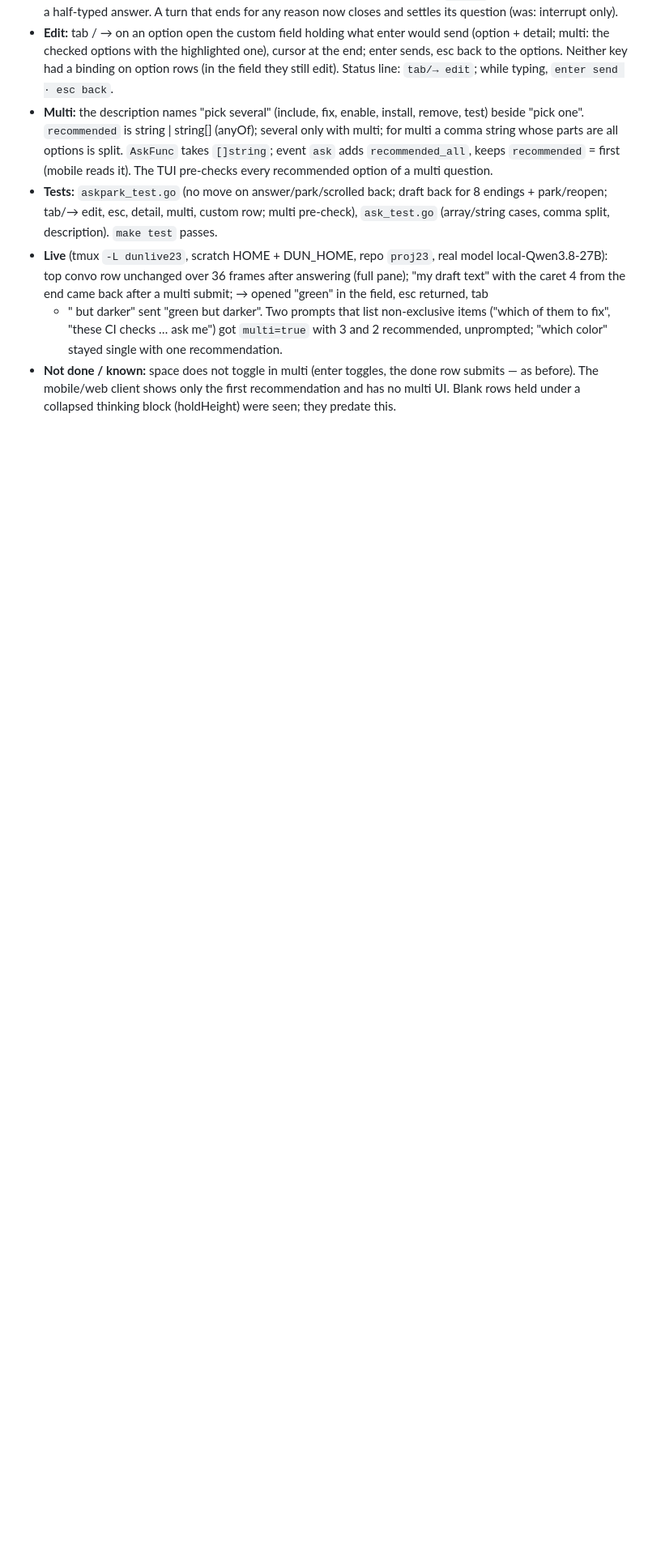
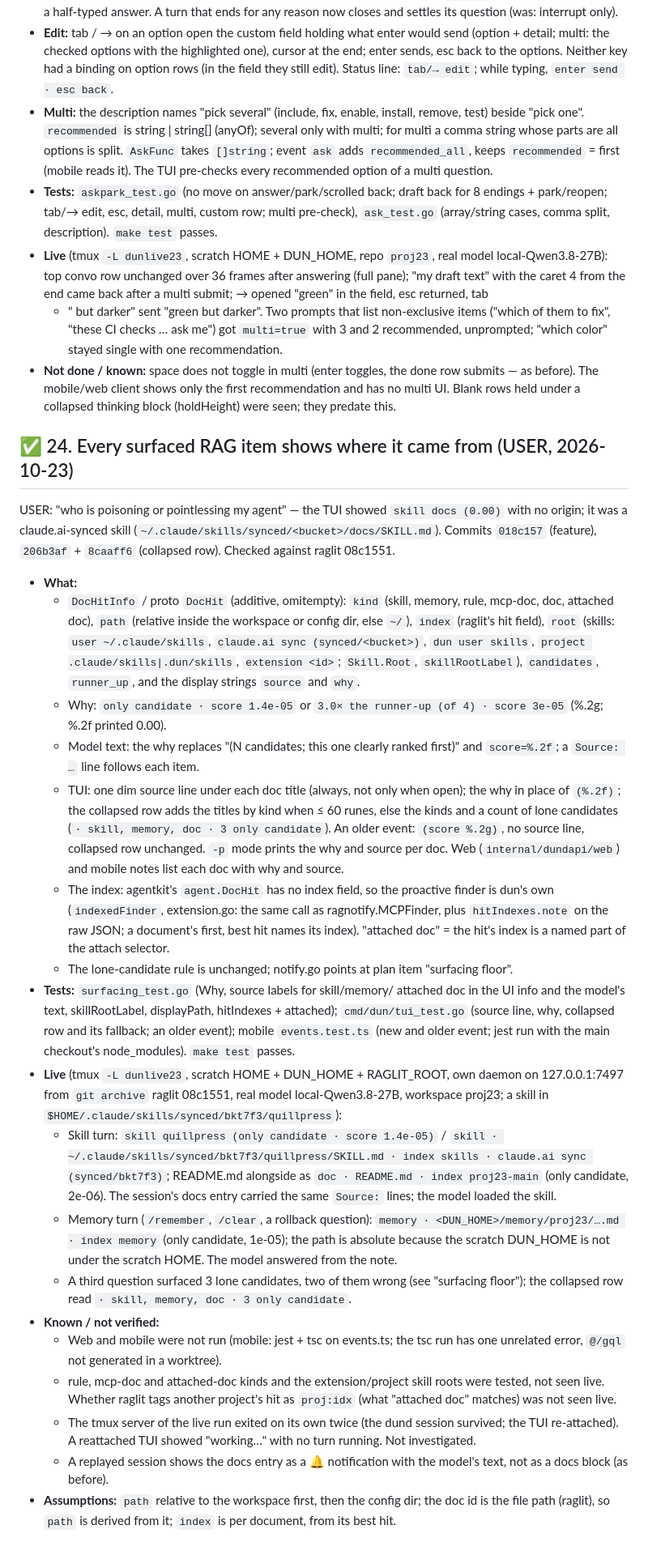
Before and after one commit to IodeSystems/dun, a Markdown page: plan/done.md, the part around the change. Shown at 81% size. GitHub-like rendering; blank space fills up the shorter version.

Commit message:
docs(plan): item 23 done — surfaced sources; live check; surfacing floor evidence
Co-Authored-By: Claude Opus 5.5 <noreply@anthropic.com>
Claude-Session: https://claude.ai/code/session_01MutRPnVCmwTJ6s736xRBXD

```diff
--- a/plan/done.md
+++ b/plan/done.md
@@ -1412,3 +1412,75 @@ models never set `multi`. Commits `63db6f8` (bounce), `9071995` (draft),
   done row submits — as before). The mobile/web client shows only the first
   recommendation and has no multi UI. Blank rows held under a collapsed
   thinking block (holdHeight) were seen; they predate this.
+
+## ✅ 24. Every surfaced RAG item shows where it came from (USER, 2026-10-23)
+
+USER: "who is poisoning or pointlessing my agent" — the TUI showed `skill
+docs (0.00)` with no origin; it was a claude.ai-synced skill
+(`~/.claude/skills/synced/<bucket>/docs/SKILL.md`). Commits `018c157`
+(feature), `206b3af` + `8caaff6` (collapsed row). Checked against raglit
+08c1551.
+
+- **What:**
+  - `DocHitInfo` / proto `DocHit` (additive, omitempty): `kind` (skill,
+    memory, rule, mcp-doc, doc, attached doc), `path` (relative inside the
+    workspace or config dir, else `~/`), `index` (raglit's hit field),
+    `root` (skills: `user ~/.claude/skills`, `claude.ai sync
+    (synced/<bucket>)`, `dun user skills`, `project .claude/skills|.dun/skills`,
+    `extension <id>`; `Skill.Root`, `skillRootLabel`), `candidates`,
+    `runner_up`, and the display strings `source` and `why`.
+  - Why: `only candidate · score 1.4e-05` or `3.0× the runner-up (of 4) ·
+    score 3e-05` (%.2g; %.2f printed 0.00).
+  - Model text: the why replaces "(N candidates; this one clearly ranked
+    first)" and `score=%.2f`; a `Source: …` line follows each item.
+  - TUI: one dim source line under each doc title (always, not only when
+    open); the why in place of `(%.2f)`; the collapsed row adds the titles
+    by kind when ≤ 60 runes, else the kinds and a count of lone candidates
+    (`· skill, memory, doc · 3 only candidate`). An older event: `(score
+    %.2g)`, no source line, collapsed row unchanged. `-p` mode prints the
+    why and source per doc. Web (`internal/dundapi/web`) and mobile notes
+    list each doc with why and source.
+  - The index: agentkit's `agent.DocHit` has no index field, so the
+    proactive finder is dun's own (`indexedFinder`, extension.go: the same
+    call as ragnotify.MCPFinder, plus `hitIndexes.note` on the raw JSON;
+    a document's first, best hit names its index). "attached doc" = the
+    hit's index is a named part of the attach selector.
+  - The lone-candidate rule is unchanged; notify.go points at plan item
+    "surfacing floor".
+- **Tests:** `surfacing_test.go` (Why, source labels for skill/memory/
+  attached doc in the UI info and the model's text, skillRootLabel,
+  displayPath, hitIndexes + attached); `cmd/dun/tui_test.go` (source line,
+  why, collapsed row and its fallback; an older event); mobile
+  `events.test.ts` (new and older event; jest run with the main checkout's
+  node_modules). `make test` passes.
+- **Live** (tmux `-L dunlive23`, scratch HOME + DUN_HOME + RAGLIT_ROOT, own
+  daemon on 127.0.0.1:7497 from `git archive` raglit 08c1551, real model
+  local-Qwen3.8-27B, workspace proj23; a skill in
+  `$HOME/.claude/skills/synced/bkt7f3/quillpress`):
+  - Skill turn: `skill quillpress (only candidate · score 1.4e-05)` /
+    `skill · ~/.claude/skills/synced/bkt7f3/quillpress/SKILL.md · index
+    skills · claude.ai sync (synced/bkt7f3)`; README.md alongside as `doc ·
+    README.md · index proj23-main` (only candidate, 2e-06). The session's
+    docs entry carried the same `Source:` lines; the model loaded the skill.
+  - Memory turn (`/remember`, `/clear`, a rollback question): `memory ·
+    <DUN_HOME>/memory/proj23/….md · index memory` (only candidate, 1e-05);
+    the path is absolute because the scratch DUN_HOME is not under the
+    scratch HOME. The model answered from the note.
+  - A third question surfaced 3 lone candidates, two of them wrong (see
+    "surfacing floor"); the collapsed row read `· skill, memory, doc · 3
+    only candidate`.
+- **Known / not verified:**
+  - Web and mobile were not run (mobile: jest + tsc on events.ts; the tsc
+    run has one unrelated error, `@/gql` not generated in a worktree).
+  - rule, mcp-doc and attached-doc kinds and the extension/project skill
+    roots were tested, not seen live. Whether raglit tags another
+    project's hit as `proj:idx` (what "attached doc" matches) was not seen
+    live.
+  - The tmux server of the live run exited on its own twice (the dund
+    session survived; the TUI re-attached). A reattached TUI showed
+    "working…" with no turn running. Not investigated.
+  - A replayed session shows the docs entry as a 🔔 notification with the
+    model's text, not as a docs block (as before).
+- **Assumptions:** `path` relative to the workspace first, then the config
+  dir; the doc id is the file path (raglit), so `path` is derived from it;
+  `index` is per document, from its best hit.
```
Also changed, not shown: plan/plan.md (+11 -15 lines).
